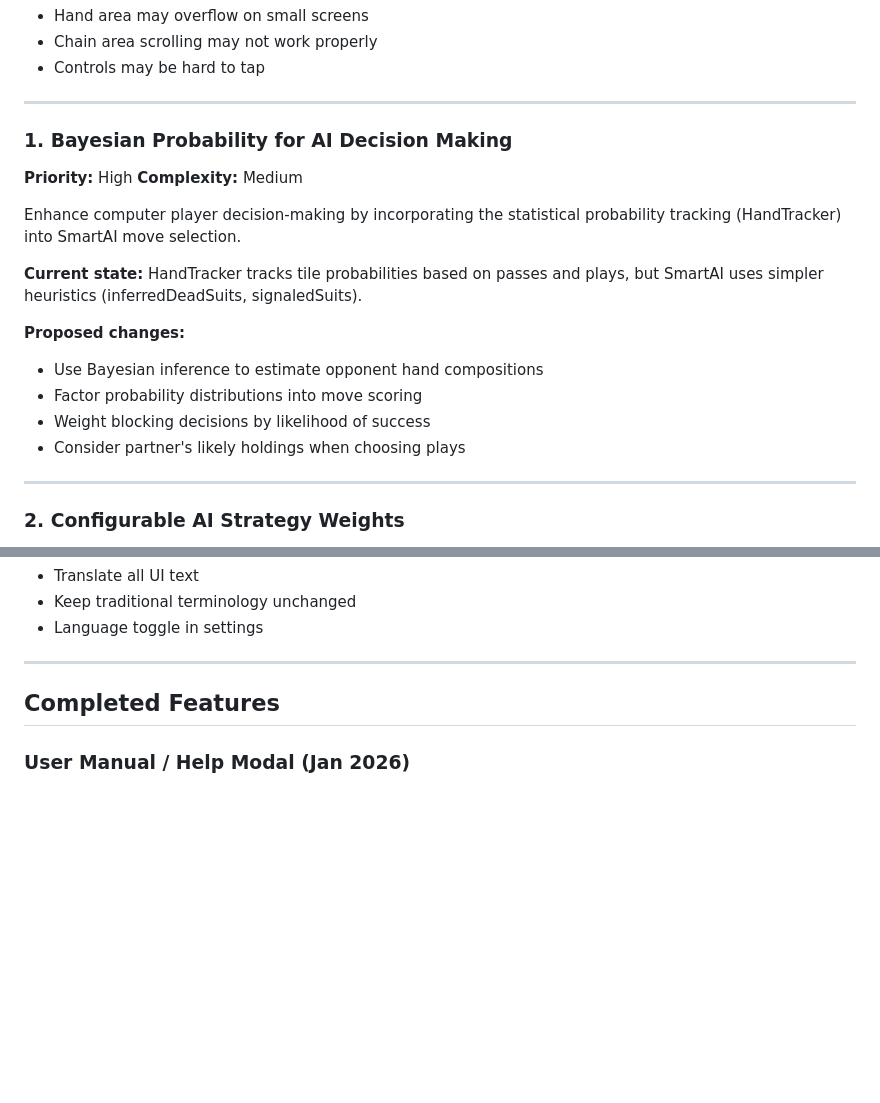
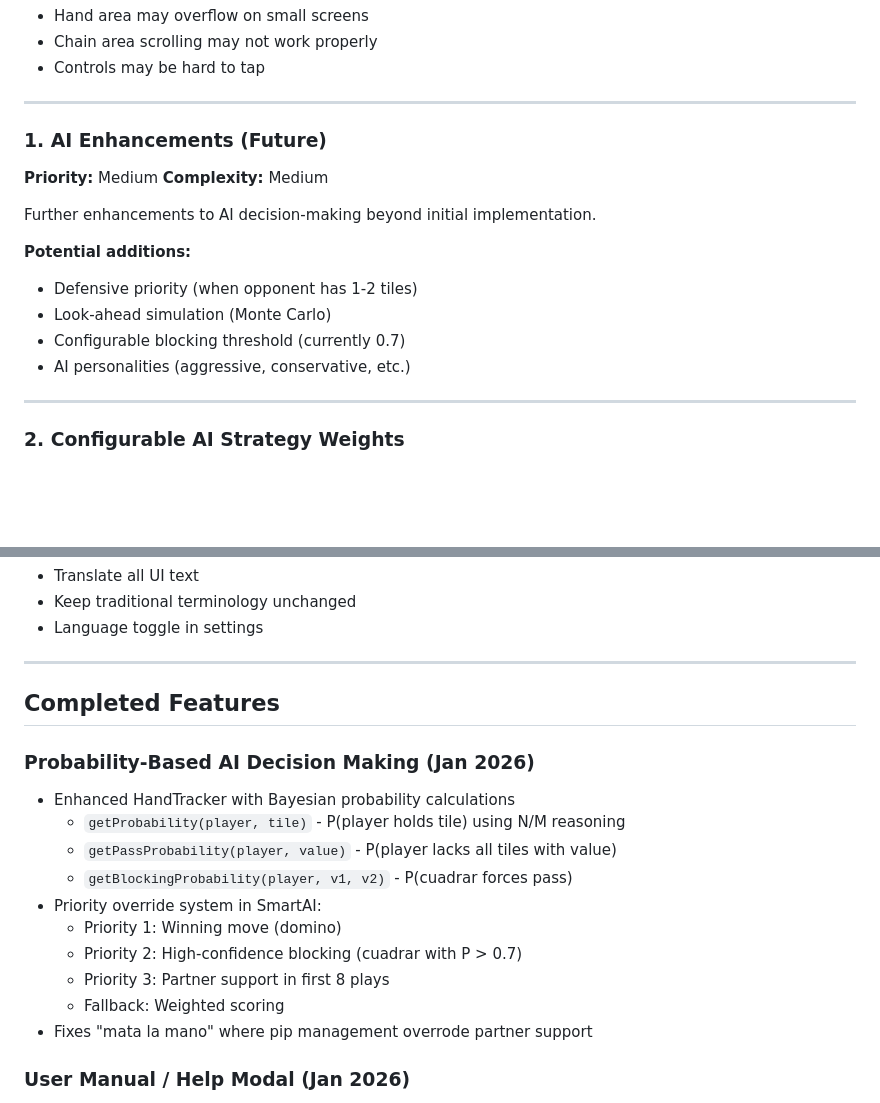
Before and after one commit to MarAlons0/domino-advisor, a Markdown page: BACKLOG.md, 2 parts joined by grey strips. Drawn GitHub-style; blank space fills up the shorter version.

Commit message:
Update backlog: mark probability-based AI as complete
- Move Bayesian AI implementation to Completed Features
- Detail HandTracker enhancements and priority override system
- Update remaining AI enhancements item for future work

Co-Authored-By: Claude Opus 4.5 <noreply@anthropic.com>

```diff
--- a/BACKLOG.md
+++ b/BACKLOG.md
@@ -15,19 +15,17 @@ Fix viewable area on mobile devices where some tiles get hidden/cut off. Ensure
 
 ---
 
-### 1. Bayesian Probability for AI Decision Making
-**Priority:** High
+### 1. AI Enhancements (Future)
+**Priority:** Medium
 **Complexity:** Medium
 
-Enhance computer player decision-making by incorporating the statistical probability tracking (HandTracker) into SmartAI move selection.
+Further enhancements to AI decision-making beyond initial implementation.
 
-**Current state:** HandTracker tracks tile probabilities based on passes and plays, but SmartAI uses simpler heuristics (inferredDeadSuits, signaledSuits).
-
-**Proposed changes:**
-- Use Bayesian inference to estimate opponent hand compositions
-- Factor probability distributions into move scoring
-- Weight blocking decisions by likelihood of success
-- Consider partner's likely holdings when choosing plays
+**Potential additions:**
+- Defensive priority (when opponent has 1-2 tiles)
+- Look-ahead simulation (Monte Carlo)
+- Configurable blocking threshold (currently 0.7)
+- AI personalities (aggressive, conservative, etc.)
 
 ---
 
@@ -180,6 +178,18 @@ Add Spanish language option.
 
 ## Completed Features
 
+### Probability-Based AI Decision Making (Jan 2026)
+- Enhanced HandTracker with Bayesian probability calculations
+  - `getProbability(player, tile)` - P(player holds tile) using N/M reasoning
+  - `getPassProbability(player, value)` - P(player lacks all tiles with value)
+  - `getBlockingProbability(player, v1, v2)` - P(cuadrar forces pass)
+- Priority override system in SmartAI:
+  - Priority 1: Winning move (domino)
+  - Priority 2: High-confidence blocking (cuadrar with P > 0.7)
+  - Priority 3: Partner support in first 8 plays
+  - Fallback: Weighted scoring
+- Fixes "mata la mano" where pip management overrode partner support
+
 ### User Manual / Help Modal (Jan 2026)
 - In-app help button in header (? icon)
 - Modal with game overview, how to play, scoring rules
```
